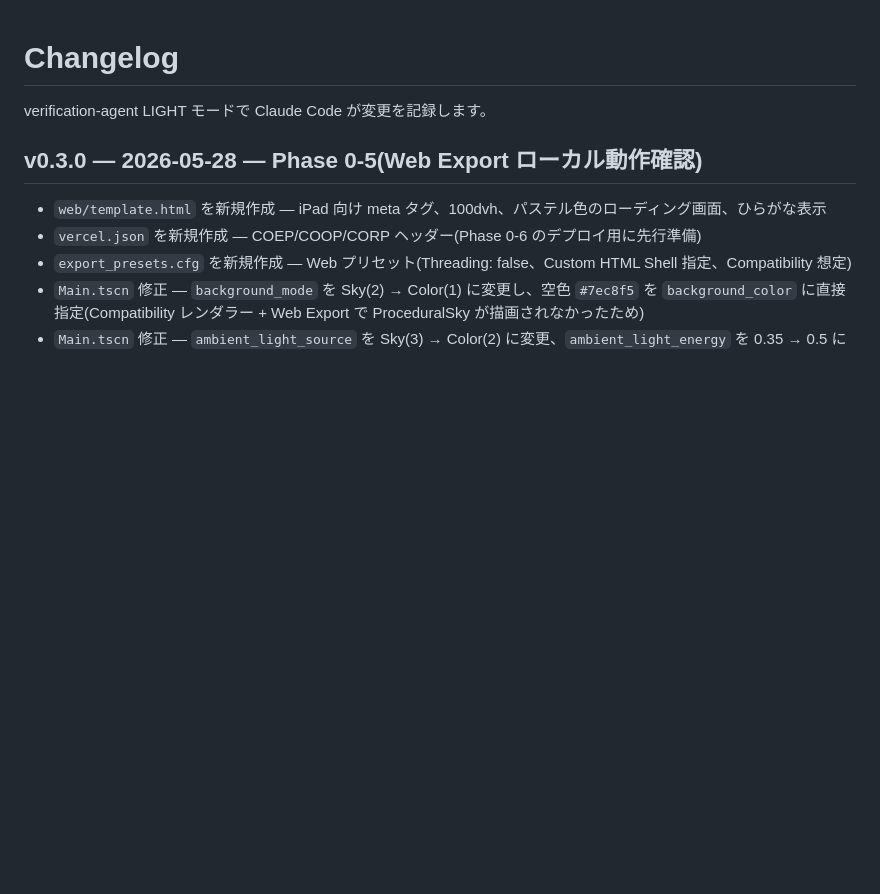
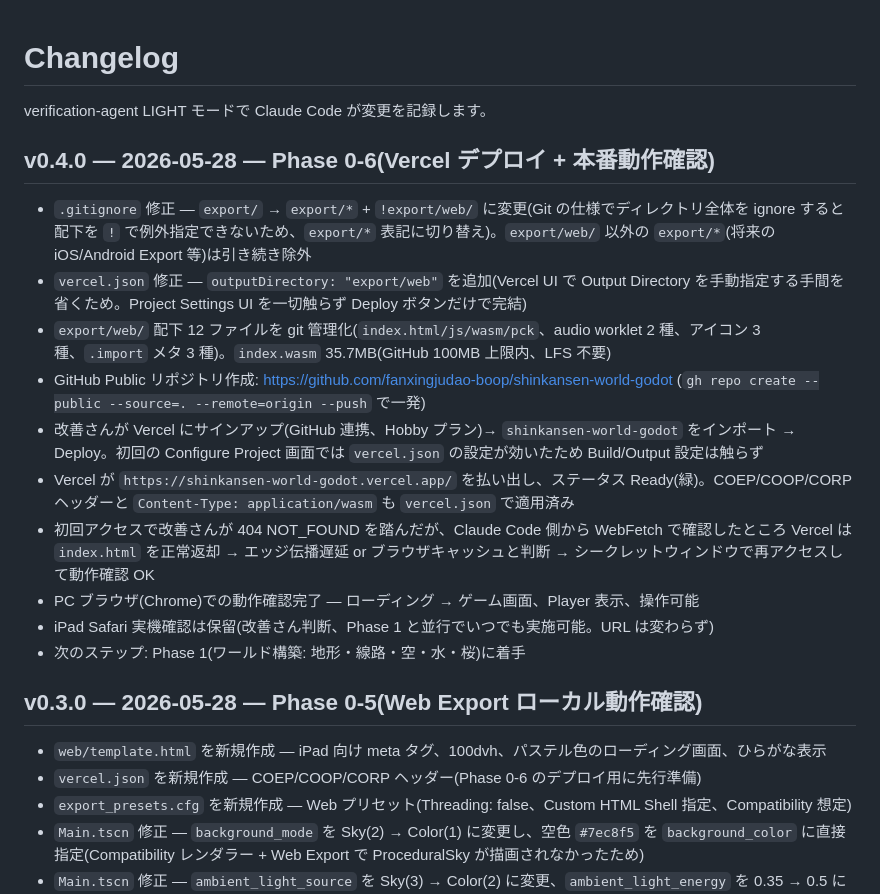
Before and after one commit to fanxingjudao-boop/shinkansen-world-godot, a Markdown page: changelog.md, the part around the change. Drawn GitHub-style; blank space fills up the shorter version.

```diff
--- a/changelog.md
+++ b/changelog.md
@@ -1,6 +1,19 @@
 # Changelog
 
 verification-agent LIGHT モードで Claude Code が変更を記録します。
+
+## v0.4.0 — 2026-05-28 — Phase 0-6(Vercel デプロイ + 本番動作確認)
+
+- `.gitignore` 修正 — `export/` → `export/*` + `!export/web/` に変更(Git の仕様でディレクトリ全体を ignore すると配下を `!` で例外指定できないため、`export/*` 表記に切り替え)。`export/web/` 以外の `export/*`(将来の iOS/Android Export 等)は引き続き除外
+- `vercel.json` 修正 — `outputDirectory: "export/web"` を追加(Vercel UI で Output Directory を手動指定する手間を省くため。Project Settings UI を一切触らず Deploy ボタンだけで完結)
+- `export/web/` 配下 12 ファイルを git 管理化(`index.html/js/wasm/pck`、audio worklet 2 種、アイコン 3 種、`.import` メタ 3 種)。`index.wasm` 35.7MB(GitHub 100MB 上限内、LFS 不要)
+- GitHub Public リポジトリ作成: https://github.com/fanxingjudao-boop/shinkansen-world-godot (`gh repo create --public --source=. --remote=origin --push` で一発)
+- 改善さんが Vercel にサインアップ(GitHub 連携、Hobby プラン)→ `shinkansen-world-godot` をインポート → Deploy。初回の Configure Project 画面では `vercel.json` の設定が効いたため Build/Output 設定は触らず
+- Vercel が `https://shinkansen-world-godot.vercel.app/` を払い出し、ステータス Ready(緑)。COEP/COOP/CORP ヘッダーと `Content-Type: application/wasm` も `vercel.json` で適用済み
+- 初回アクセスで改善さんが 404 NOT_FOUND を踏んだが、Claude Code 側から WebFetch で確認したところ Vercel は `index.html` を正常返却 → エッジ伝播遅延 or ブラウザキャッシュと判断 → シークレットウィンドウで再アクセスして動作確認 OK
+- PC ブラウザ(Chrome)での動作確認完了 — ローディング → ゲーム画面、Player 表示、操作可能
+- iPad Safari 実機確認は保留(改善さん判断、Phase 1 と並行でいつでも実施可能。URL は変わらず)
+- 次のステップ: Phase 1(ワールド構築: 地形・線路・空・水・桜)に着手
 
 ## v0.3.0 — 2026-05-28 — Phase 0-5(Web Export ローカル動作確認)
 
```
Also changed, not shown: docs/HANDOFF.md (+26 -9 lines).
